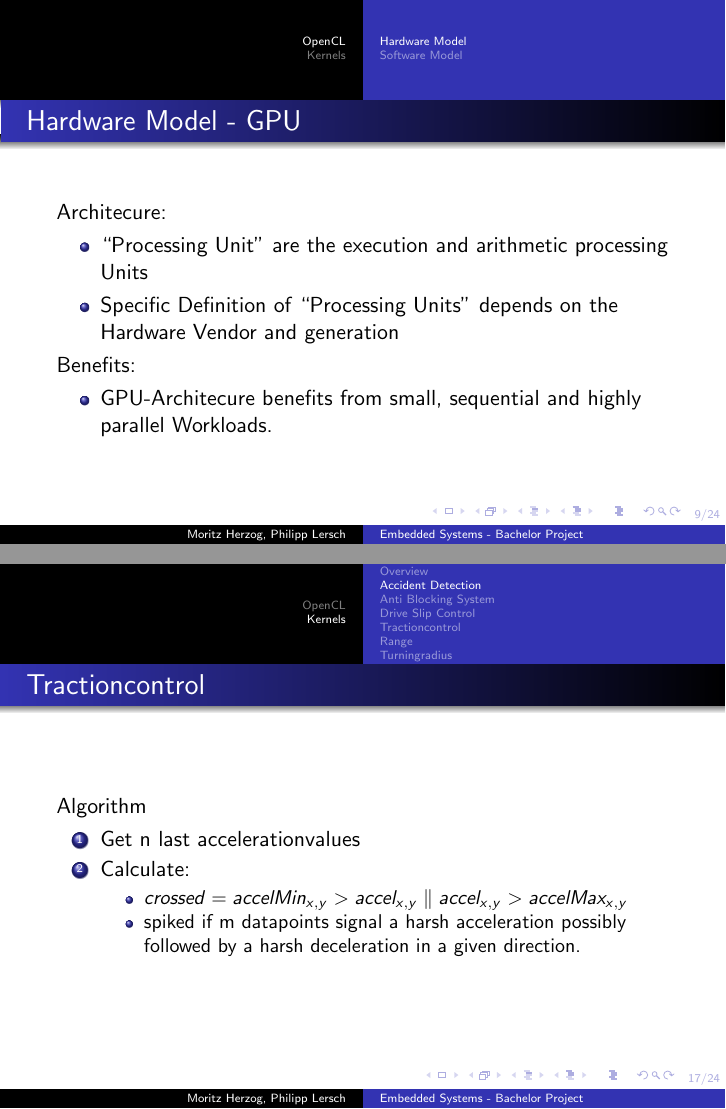
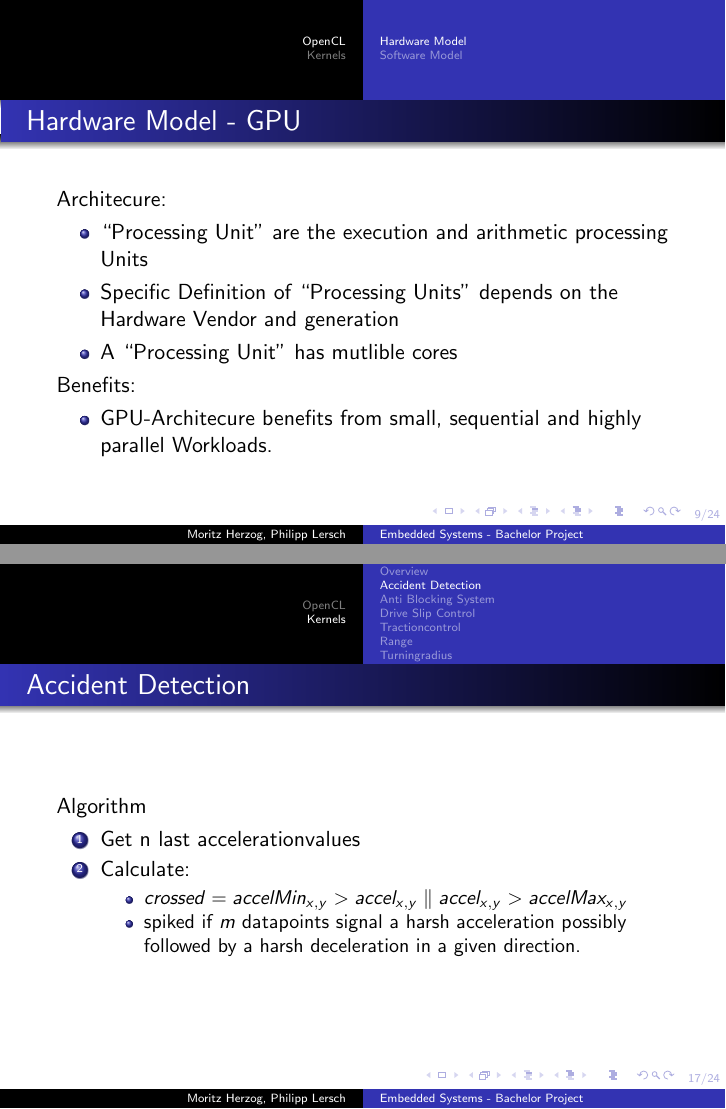
Before and after one commit to TheMHMoritz3/OpenCLScheduler, LaTeX slides (pres/presentation.tex): pages 9 and 19 of 32, joined at a grey line. Compiled offline with pdfLaTeX.

Commit message:
Kleine Korrekturen

```diff
--- a/pres/presentation.tex
+++ b/pres/presentation.tex
@@ -112,6 +112,7 @@
     \begin{itemize}
      \item ``Processing Unit'' are the execution and arithmetic processing Units
      \item Specific Definition of ``Processing Units'' depends on the Hardware Vendor and generation
+     \item A ``Processing Unit'' has mutlible cores
     \end{itemize}
     Benefits:
     \begin{itemize}
@@ -177,14 +178,14 @@
     \end{itemize}
 \end{frame}
 \begin{frame}
-    \frametitle{Tractioncontrol}
+    \frametitle{Accident Detection}
     Algorithm
     \begin{enumerate}
         \item Get n last accelerationvalues
         \item Calculate:
         \begin{itemize}
             \item $crossed = accelMin_{x,y} > accel_{x,y} \parallel accel_{x,y} > accelMax_{x,y}$
-            \item spiked if m datapoints signal a harsh acceleration possibly followed by a harsh deceleration in a given direction.
+            \item spiked if $m$ datapoints signal a harsh acceleration possibly followed by a harsh deceleration in a given direction.
         \end{itemize}
     \end{enumerate}
 \end{frame}
```
